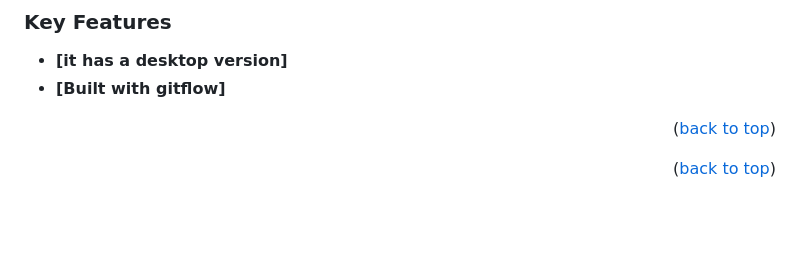
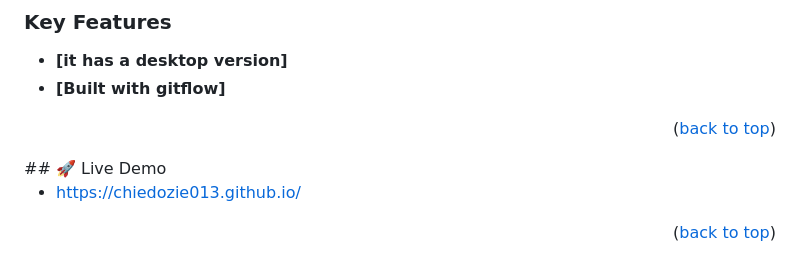
Before and after one commit to chiedozie013/Leaderboard, a Markdown page: README.md, the part around the change. Rendered like a GitHub page; blank space fills up the shorter version.

Commit message:
Added the live demo link

```diff
--- a/README.md
+++ b/README.md
@@ -41,6 +41,9 @@ This is a JavaScript project for the Leaderboard list app, using webpack and ES6
 - **[Built with gitflow]**
 
 <p align="right">(<a href="#readme-top">back to top</a>)</p>
+## 🚀 Live Demo <a name="live-demo"></a>
+
+- [https://chiedozie013.github.io/](https://chiedozie013.github.io/Leaderboard/dist)
 
 <p align="right">(<a href="#readme-top">back to top</a>)</p>
 
```
